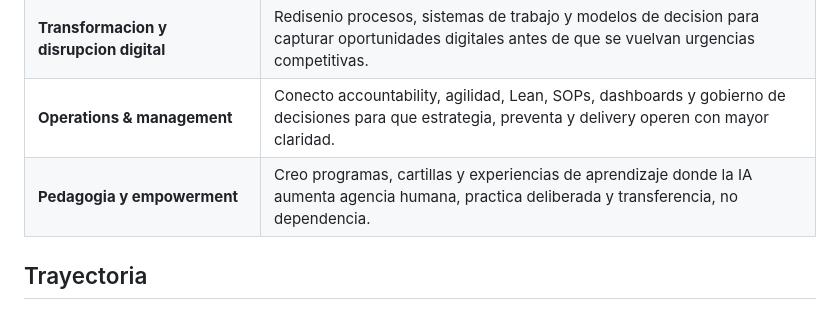
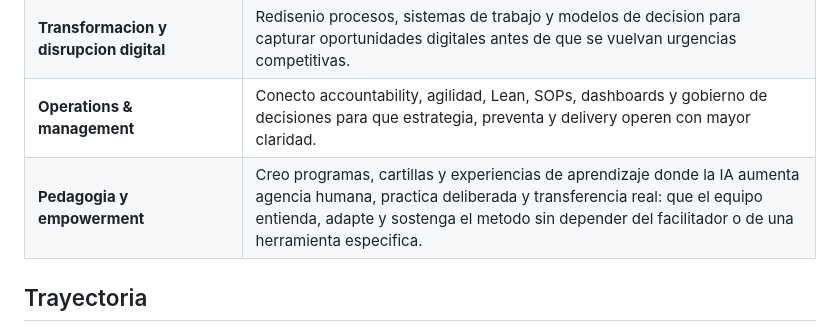
Before and after one commit to JaviMontano/JaviMontano, a Markdown page: README.md, the part around the change. GitHub-like rendering.

Commit message:
Clarify empowerment transfer wording

```diff
--- a/README.md
+++ b/README.md
@@ -160,7 +160,7 @@ BMAD | IIKit / IKIIT | Spec Driven Development | agile/lean | Design Thinking |
 | **Gestion del cambio y adopcion de IA** | Diseno rutas de adopcion, champions, rituales, playbooks, OKRs y planes de habilitacion para que la IA se vuelva capacidad instalada, no demostracion aislada. |
 | **Transformacion y disrupcion digital** | Redisenio procesos, sistemas de trabajo y modelos de decision para capturar oportunidades digitales antes de que se vuelvan urgencias competitivas. |
 | **Operations & management** | Conecto accountability, agilidad, Lean, SOPs, dashboards y gobierno de decisiones para que estrategia, preventa y delivery operen con mayor claridad. |
-| **Pedagogia y empowerment** | Creo programas, cartillas y experiencias de aprendizaje donde la IA aumenta agencia humana, practica deliberada y transferencia, no dependencia. |
+| **Pedagogia y empowerment** | Creo programas, cartillas y experiencias de aprendizaje donde la IA aumenta agencia humana, practica deliberada y transferencia real: que el equipo entienda, adapte y sostenga el metodo sin depender del facilitador o de una herramienta especifica. |
 
 ## Trayectoria
 
```
